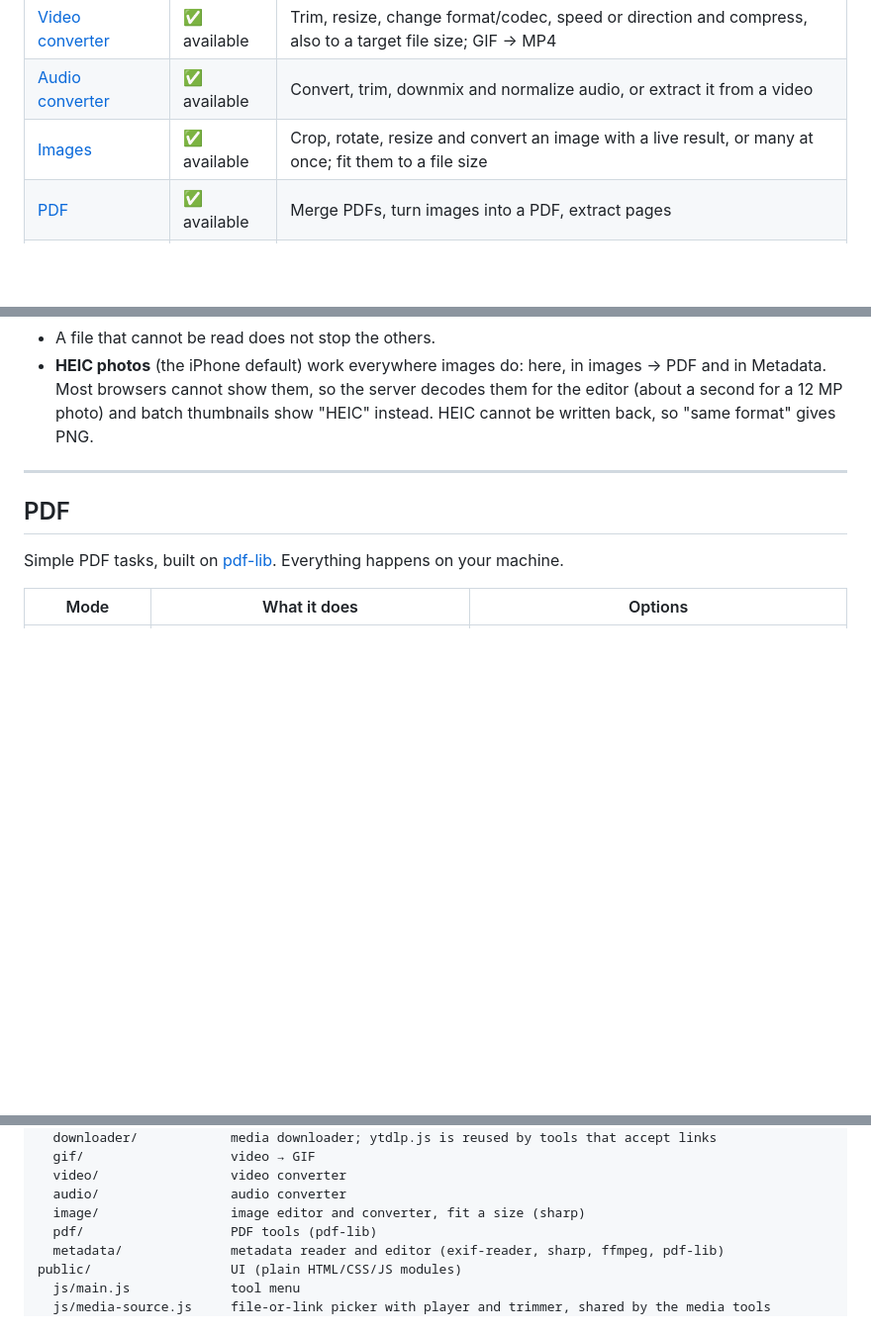
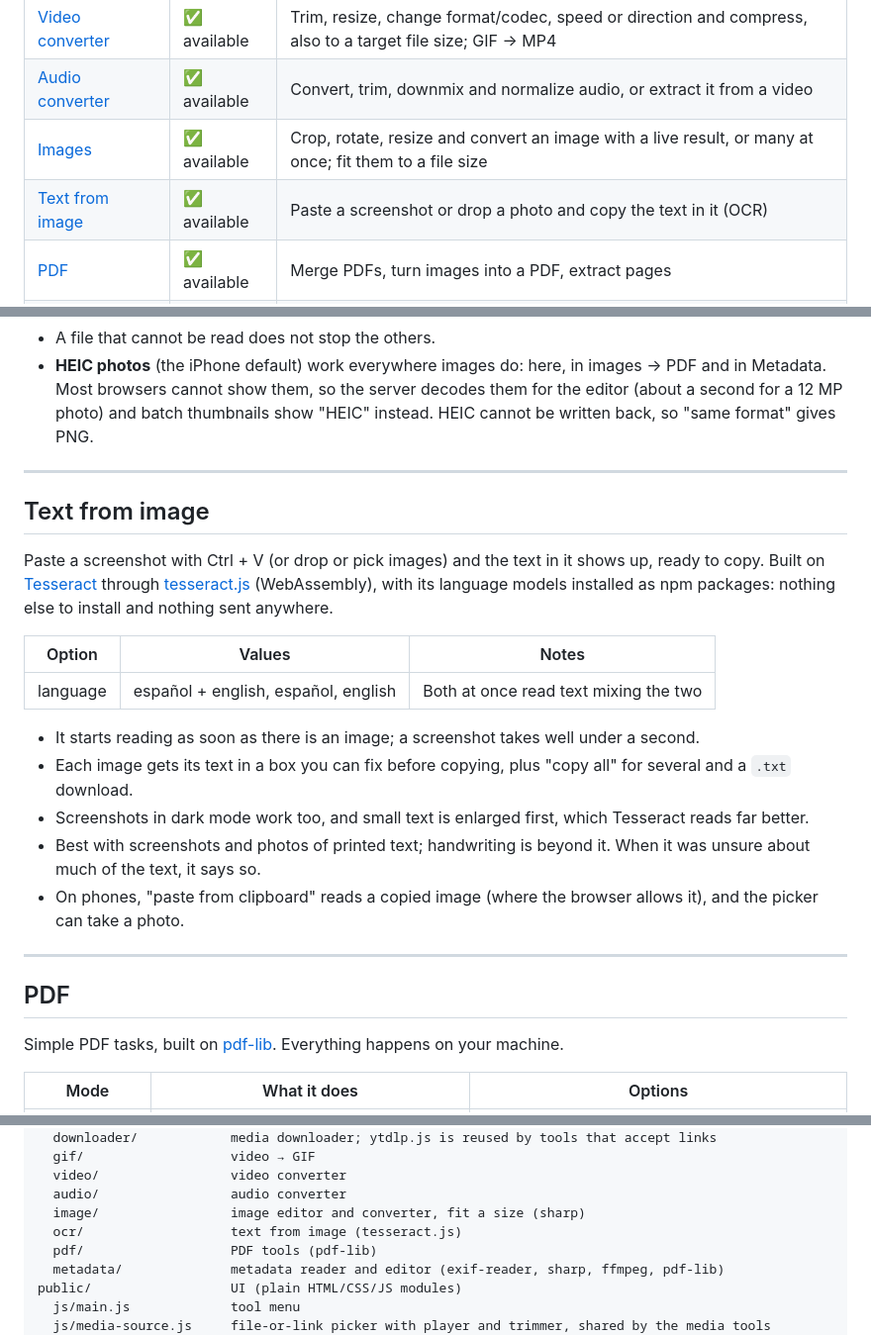
Before and after one commit to umbra-code/umbra-tools, a Markdown page: README.md, 3 parts joined by grey strips. Shown at 99% size. Drawn GitHub-style; blank space fills up the shorter version.

Commit message:
docs: describe Text from image

```diff
--- a/README.md
+++ b/README.md
@@ -15,6 +15,7 @@ Everything runs on your machine, so files never leave it and there are no upload
 | [Video converter](#video-converter) | ✅ available | Trim, resize, change format/codec, speed or direction and compress, also to a target file size; GIF → MP4 |
 | [Audio converter](#audio-converter) | ✅ available | Convert, trim, downmix and normalize audio, or extract it from a video |
 | [Images](#images) | ✅ available | Crop, rotate, resize and convert an image with a live result, or many at once; fit them to a file size |
+| [Text from image](#text-from-image) | ✅ available | Paste a screenshot or drop a photo and copy the text in it (OCR) |
 | [PDF](#pdf) | ✅ available | Merge PDFs, turn images into a PDF, extract pages |
 | [Metadata](#metadata) | ✅ available | See what a file says about you (like its location), edit it or clean it |
 
@@ -196,6 +197,26 @@ and png.
 
 ---
 
+## Text from image
+
+Paste a screenshot with Ctrl + V (or drop or pick images) and the text in it shows up, ready to copy.
+Built on [Tesseract](https://github.com/tesseract-ocr/tesseract) through [tesseract.js](https://tesseract.projectnaptha.com/)
+(WebAssembly), with its language models installed as npm packages: nothing else to install and nothing
+sent anywhere.
+
+| Option   | Values                              | Notes                                                 |
+|----------|-------------------------------------|-------------------------------------------------------|
+| language | español + english, español, english | Both at once read text mixing the two                 |
+
+- It starts reading as soon as there is an image; a screenshot takes well under a second.
+- Each image gets its text in a box you can fix before copying, plus "copy all" for several and a `.txt` download.
+- Screenshots in dark mode work too, and small text is enlarged first, which Tesseract reads far better.
+- Best with screenshots and photos of printed text; handwriting is beyond it. When it was unsure about much of
+  the text, it says so.
+- On phones, "paste from clipboard" reads a copied image (where the browser allows it), and the picker can take a photo.
+
+---
+
 ## PDF
 
 Simple PDF tasks, built on [pdf-lib](https://pdf-lib.js.org/). Everything happens on your machine.
@@ -266,6 +287,7 @@ src/tools/               one folder per tool
   video/                 video converter
   audio/                 audio converter
   image/                 image editor and converter, fit a size (sharp)
+  ocr/                   text from image (tesseract.js)
   pdf/                   PDF tools (pdf-lib)
   metadata/              metadata reader and editor (exif-reader, sharp, ffmpeg, pdf-lib)
 public/                  UI (plain HTML/CSS/JS modules)
```
Also changed, not shown: other parts of README.md (+2 -0 lines).
